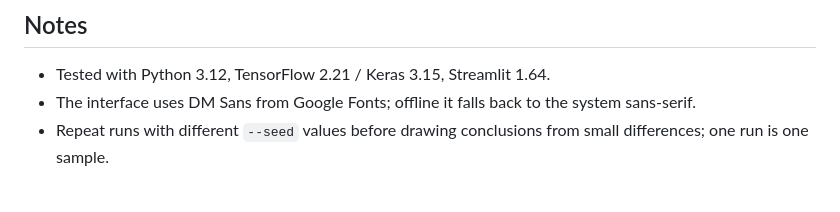
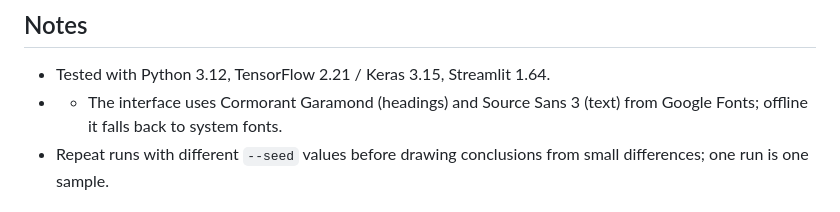
Before and after one commit to arshiaziz126-collab/Federated-Learning-brain-tumor-classification, a Markdown page: README.md, the part around the change. Rendered like a GitHub page.

Commit message:
Update font information in README.md

```diff
--- a/README.md
+++ b/README.md
@@ -154,7 +154,7 @@ To use a different network, add a `build_*` function to `MODEL_REGISTRY` in `bac
 ## Notes
 
 - Tested with Python 3.12, TensorFlow 2.21 / Keras 3.15, Streamlit 1.64.
-- The interface uses DM Sans from Google Fonts; offline it falls back to the system sans-serif.
+- - The interface uses Cormorant Garamond (headings) and Source Sans 3 (text) from Google Fonts; offline it falls back to system fonts.
 - Repeat runs with different `--seed` values before drawing conclusions from small differences; one run is one sample.
 
 ## Update: FHIR report, Medical Journal Pro theme, FedProx option
```
